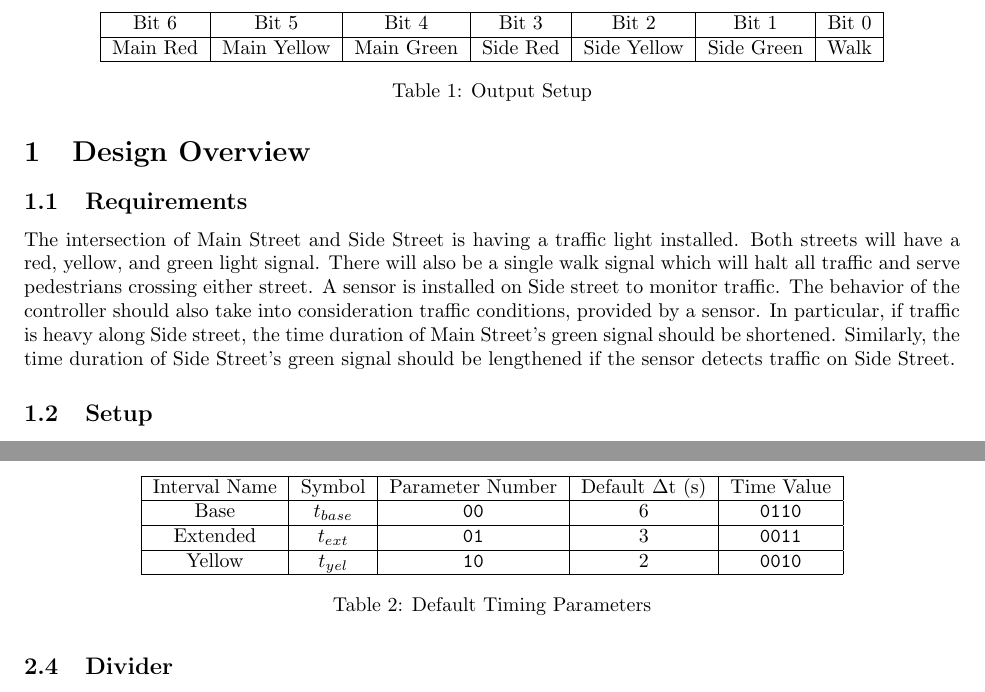
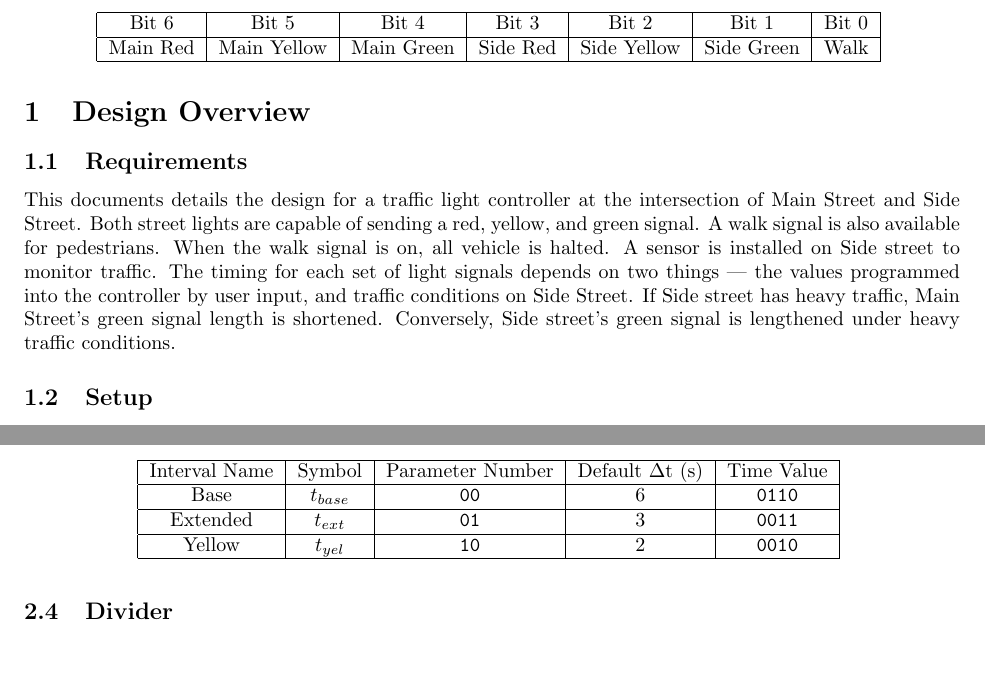
Before and after one commit to BackupTheBerlios/nv2d-svn, a LaTeX paper (6111/lab2/report/report.tex): two parts of pages 4 and 6 of 10, joined at a grey line, cut so that both start at the same text, the shorter picture padded with empty space. Compiled offline with pdfLaTeX.

Commit message:
- revised version after draft comments

```diff
--- a/6111/lab2/report/report.tex
+++ b/6111/lab2/report/report.tex
@@ -1,7 +1,8 @@
-\documentclass{article}
+\documentclass[11]{article}
 \usepackage{lgrind}
 \usepackage{fullpage}
 \usepackage{graphicx}
+\usepackage{xtab}
 
 \author{Bo Shi}
 \title{6.111 Lab Report 2 \\ Traffic Light Controller}
@@ -36,16 +37,16 @@ controller.
 % \setcounter{page}{1}
 \section{Design Overview}
 	\subsection{Requirements}
-	The intersection of Main Street and Side Street is having a traffic
-	light installed.  Both streets will have a red, yellow, and green light
-	signal.  There will also be a single walk signal which will halt all
-	traffic and serve pedestrians crossing either street.  A sensor is
-	installed on Side street to monitor traffic.  The behavior of the
-	controller should also take into consideration traffic conditions,
-	provided by a sensor.  In particular, if traffic is heavy along Side
-	street, the time duration of Main Street's green signal should be
-	shortened.  Similarly, the time duration of Side Street's green signal
-	should be lengthened if the sensor detects traffic on Side Street.
+	This documents details the design for a traffic light controller at the
+	intersection of Main Street and Side Street.  Both street lights are
+	capable of sending a red, yellow, and green signal.  A walk signal is also
+	available for pedestrians.  When the walk signal is on, all vehicle is
+	halted.  A sensor is installed on Side street to monitor traffic.  The
+	timing for each set of light signals depends on two things --- the values
+	programmed into the controller by user input, and traffic conditions on
+	Side Street.  If Side street has heavy traffic, Main Street's green signal
+	length is shortened.  Conversely, Side street's green signal is lengthened
+	under heavy traffic conditions.
 
 	\subsection{Setup}
 	The traffic light controller accepts four asynchronous inputs and two
@@ -66,13 +67,13 @@ controller.
 	Table~\ref{tbl:output} shows.  The FPGA used is an Altera Flex 10K10
 	clocked with a 1.8432 Mhz crystal oscillator.
 	\begin{table}
+	\topcaption{Output Setup}
 	\centering
 		\begin{tabular}{|c|c|c|c|c|c|c|}
 		\hline
 		Bit 6 & Bit 5 & Bit 4 & Bit 3 & Bit 2 & Bit 1 & Bit 0 \\ \hline
 		Main Red & Main Yellow & Main Green & Side Red & Side Yellow & Side Green & Walk \\ \hline
 		\end{tabular}
-	\caption{Output Setup}
 	\label{tbl:output}
 	\end{table}
 
@@ -201,6 +202,7 @@ controller.
 	from any state.
 
 	\begin{table}
+	\topcaption{Default Timing Parameters}
 	\centering
 		\begin{tabular}{|c|c|c|c|c|}
 		\hline
@@ -209,7 +211,6 @@ controller.
 		Extended & $t_{ext}$ & \texttt{01} & 3 & \texttt{0011} \\ \hline
 		Yellow & $t_{yel}$ & \texttt{10} & 2 & \texttt{0010} \\ \hline
 		\end{tabular}
-	\caption{Default Timing Parameters}
 	\label{tbl:timeparam}
 	\end{table}
 
```
